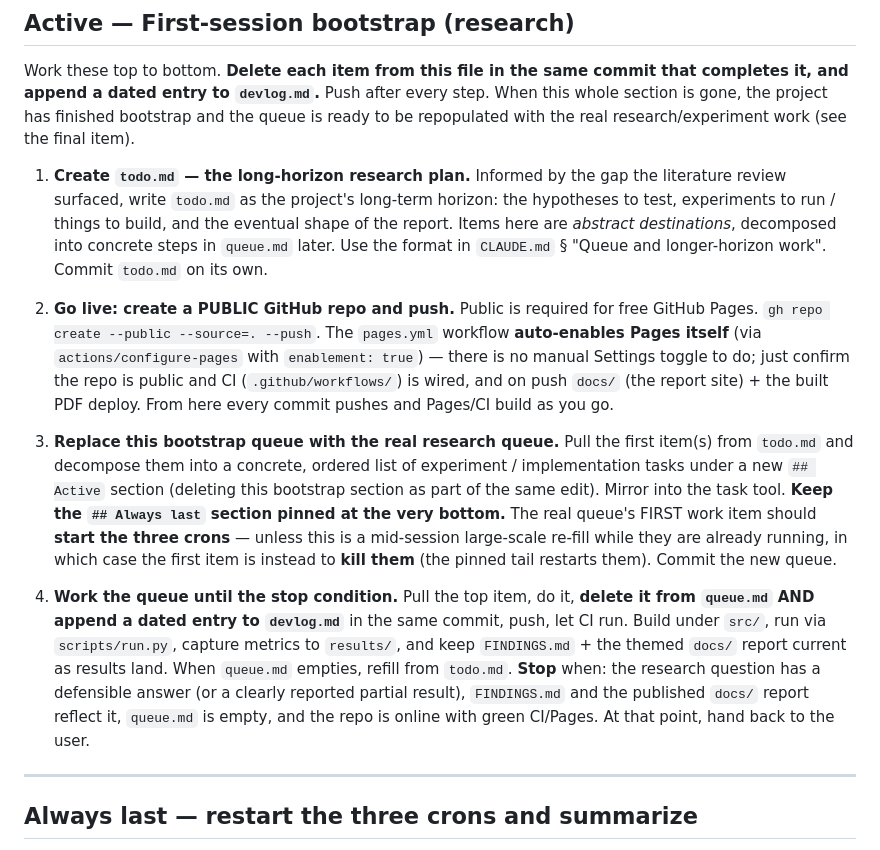
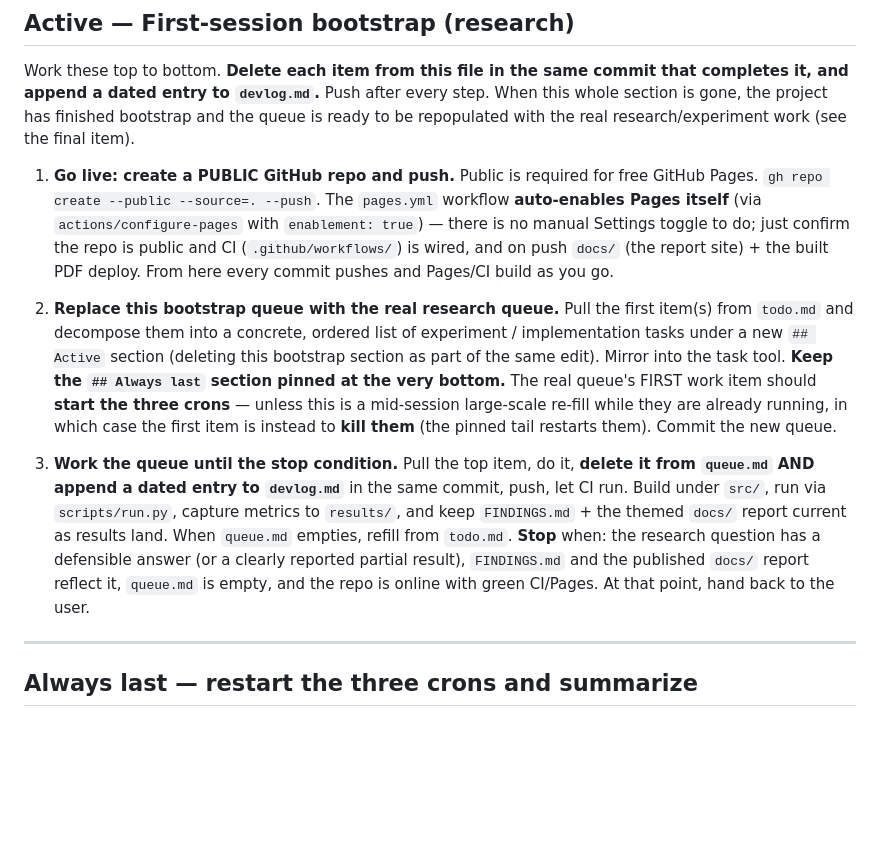
Before and after one commit to EmmaLeonhart/llm-wikidata-gapfilling-shrines, a Markdown page: queue.md, the part around the change. GitHub-like rendering; blank space fills up the shorter version.

```diff
--- a/queue.md
+++ b/queue.md
@@ -16,13 +16,11 @@ See `CLAUDE.md` § "Workflow Rules" and § "Research workflow" for how this file
 
 Work these top to bottom. **Delete each item from this file in the same commit that completes it, and append a dated entry to `devlog.md`.** Push after every step. When this whole section is gone, the project has finished bootstrap and the queue is ready to be repopulated with the real research/experiment work (see the final item).
 
-1. **Create `todo.md` — the long-horizon research plan.** Informed by the gap the literature review surfaced, write `todo.md` as the project's long-term horizon: the hypotheses to test, experiments to run / things to build, and the eventual shape of the report. Items here are *abstract destinations*, decomposed into concrete steps in `queue.md` later. Use the format in `CLAUDE.md` § "Queue and longer-horizon work". Commit `todo.md` on its own.
+1. **Go live: create a PUBLIC GitHub repo and push.** Public is required for free GitHub Pages. `gh repo create --public --source=. --push`. The `pages.yml` workflow **auto-enables Pages itself** (via `actions/configure-pages` with `enablement: true`) — there is no manual Settings toggle to do; just confirm the repo is public and CI (`.github/workflows/`) is wired, and on push `docs/` (the report site) + the built PDF deploy. From here every commit pushes and Pages/CI build as you go.
 
-2. **Go live: create a PUBLIC GitHub repo and push.** Public is required for free GitHub Pages. `gh repo create --public --source=. --push`. The `pages.yml` workflow **auto-enables Pages itself** (via `actions/configure-pages` with `enablement: true`) — there is no manual Settings toggle to do; just confirm the repo is public and CI (`.github/workflows/`) is wired, and on push `docs/` (the report site) + the built PDF deploy. From here every commit pushes and Pages/CI build as you go.
+2. **Replace this bootstrap queue with the real research queue.** Pull the first item(s) from `todo.md` and decompose them into a concrete, ordered list of experiment / implementation tasks under a new `## Active` section (deleting this bootstrap section as part of the same edit). Mirror into the task tool. **Keep the `## Always last` section pinned at the very bottom.** The real queue's FIRST work item should **start the three crons** — unless this is a mid-session large-scale re-fill while they are already running, in which case the first item is instead to **kill them** (the pinned tail restarts them). Commit the new queue.
 
-3. **Replace this bootstrap queue with the real research queue.** Pull the first item(s) from `todo.md` and decompose them into a concrete, ordered list of experiment / implementation tasks under a new `## Active` section (deleting this bootstrap section as part of the same edit). Mirror into the task tool. **Keep the `## Always last` section pinned at the very bottom.** The real queue's FIRST work item should **start the three crons** — unless this is a mid-session large-scale re-fill while they are already running, in which case the first item is instead to **kill them** (the pinned tail restarts them). Commit the new queue.
-
-4. **Work the queue until the stop condition.** Pull the top item, do it, **delete it from `queue.md` AND append a dated entry to `devlog.md`** in the same commit, push, let CI run. Build under `src/`, run via `scripts/run.py`, capture metrics to `results/`, and keep `FINDINGS.md` + the themed `docs/` report current as results land. When `queue.md` empties, refill from `todo.md`. **Stop** when: the research question has a defensible answer (or a clearly reported partial result), `FINDINGS.md` and the published `docs/` report reflect it, `queue.md` is empty, and the repo is online with green CI/Pages. At that point, hand back to the user.
+3. **Work the queue until the stop condition.** Pull the top item, do it, **delete it from `queue.md` AND append a dated entry to `devlog.md`** in the same commit, push, let CI run. Build under `src/`, run via `scripts/run.py`, capture metrics to `results/`, and keep `FINDINGS.md` + the themed `docs/` report current as results land. When `queue.md` empties, refill from `todo.md`. **Stop** when: the research question has a defensible answer (or a clearly reported partial result), `FINDINGS.md` and the published `docs/` report reflect it, `queue.md` is empty, and the repo is online with green CI/Pages. At that point, hand back to the user.
 
 ---
 
```
Also changed, not shown: devlog.md (+10 -0 lines).
